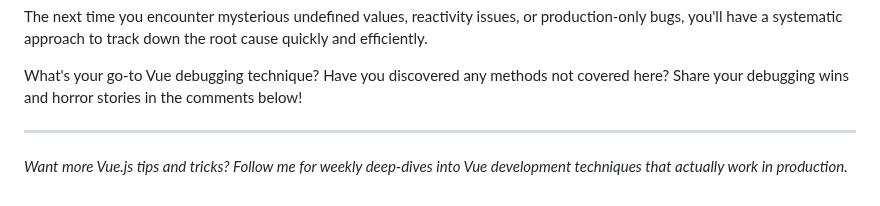
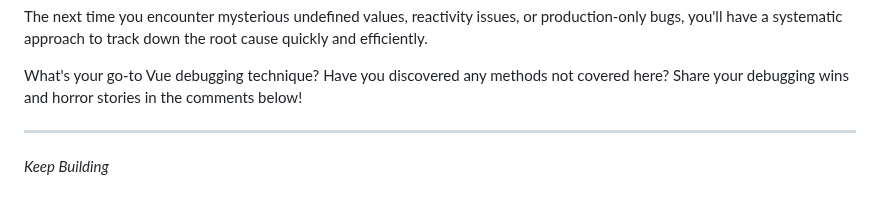
Before and after one commit to singhkunal2050/singhkunal2050v2, a Markdown page: src/blog/2025-08-26-10-vue-debugging-tips-that-will-transform-your-development-workflow.md, the part around the change. GitHub-like rendering.

```diff
--- a/src/blog/2025-08-26-10-vue-debugging-tips-that-will-transform-your-development-workflow.md
+++ b/src/blog/2025-08-26-10-vue-debugging-tips-that-will-transform-your-development-workflow.md
@@ -258,4 +258,4 @@ What's your go-to Vue debugging technique? Have you discovered any methods not c
 
 ---
 
-*Want more Vue.js tips and tricks? Follow me for weekly deep-dives into Vue development techniques that actually work in production.*
+*Keep Building*
```
